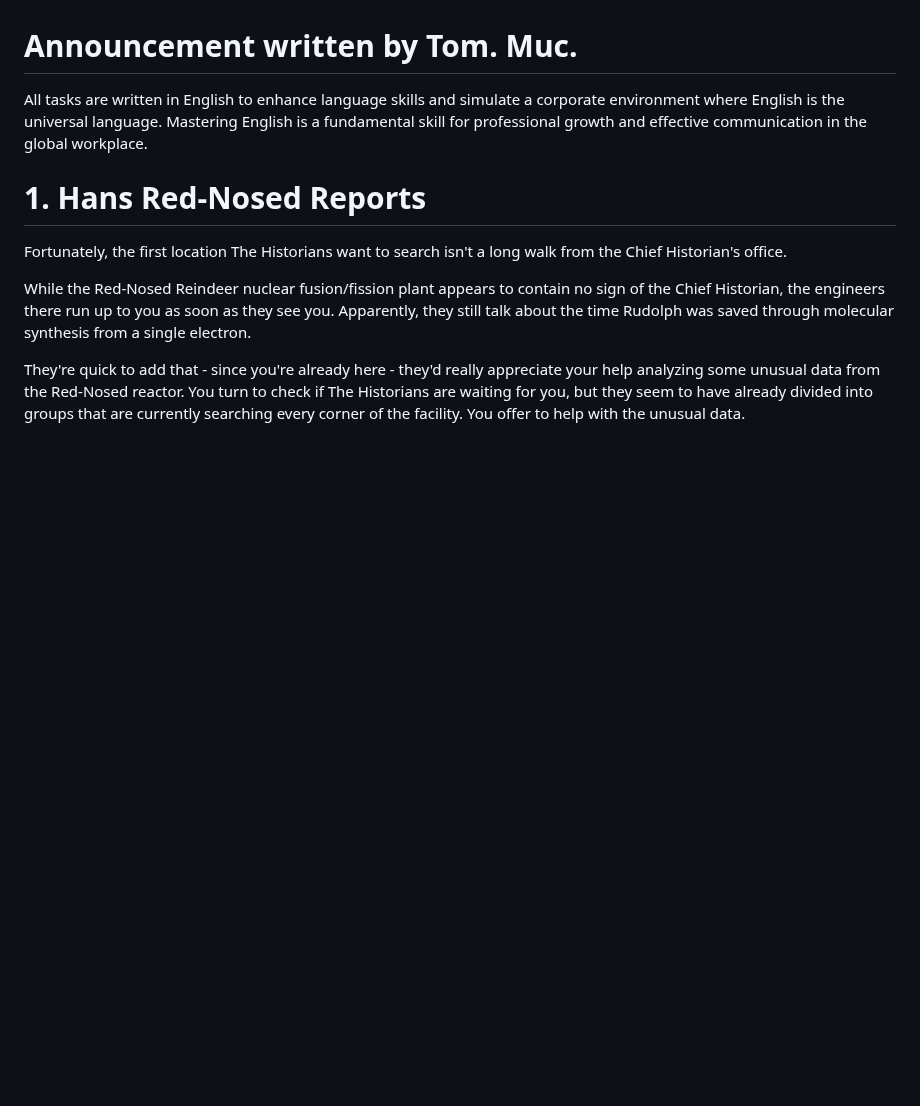
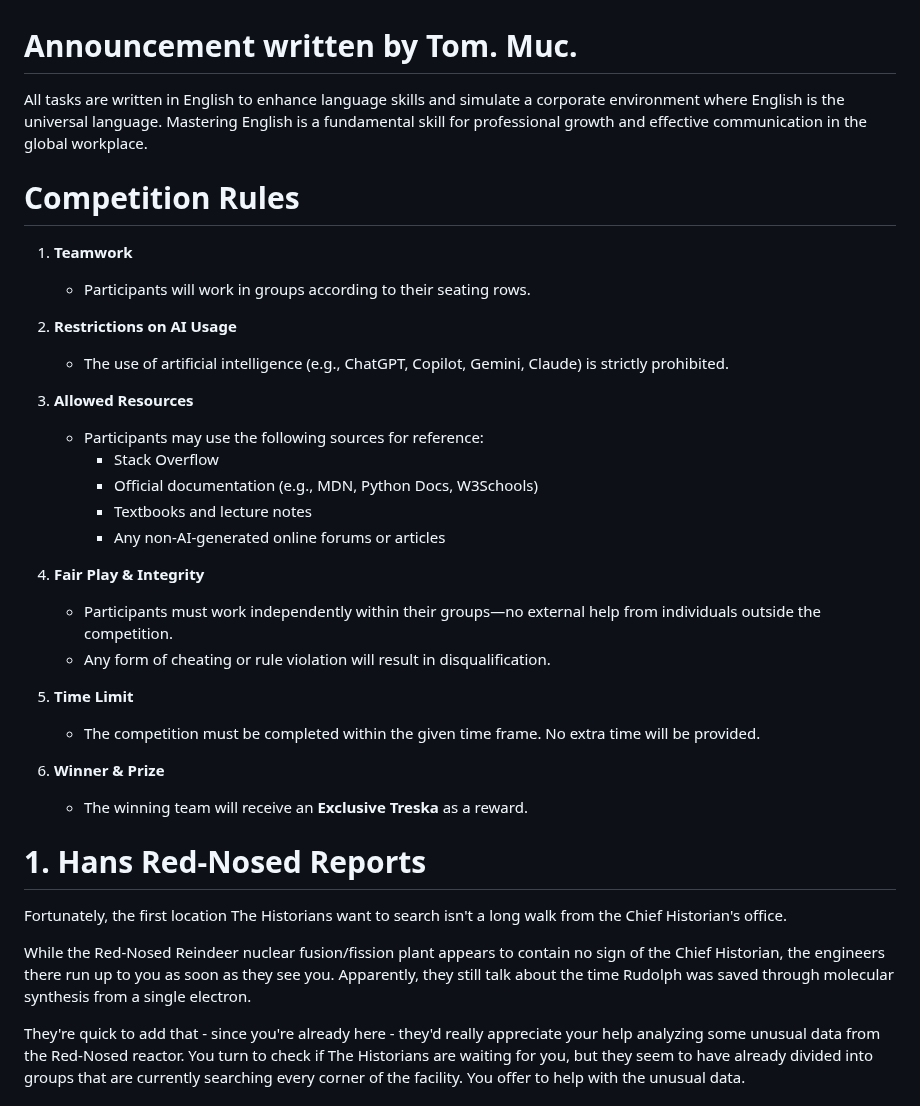
Before and after one commit to SPSITKNM/SPSITKNM, a Markdown page: Súťaž.md, the part around the change. GitHub-like rendering; blank space fills up the shorter version.

```diff
--- a/Súťaž.md
+++ b/Súťaž.md
@@ -1,6 +1,31 @@
 # Announcement written by Tom. Muc.
 
 All tasks are written in English to enhance language skills and simulate a corporate environment where English is the universal language. Mastering English is a fundamental skill for professional growth and effective communication in the global workplace.
+
+# Competition Rules
+
+1. **Teamwork**
+   - Participants will work in groups according to their seating rows.
+
+2. **Restrictions on AI Usage**
+   - The use of artificial intelligence (e.g., ChatGPT, Copilot, Gemini, Claude) is strictly prohibited.
+
+3. **Allowed Resources**
+   - Participants may use the following sources for reference:
+     - Stack Overflow
+     - Official documentation (e.g., MDN, Python Docs, W3Schools)
+     - Textbooks and lecture notes
+     - Any non-AI-generated online forums or articles
+
+4. **Fair Play & Integrity**
+   - Participants must work independently within their groups—no external help from individuals outside the competition.
+   - Any form of cheating or rule violation will result in disqualification.
+
+5. **Time Limit**
+   - The competition must be completed within the given time frame. No extra time will be provided.
+
+6. **Winner & Prize**
+   - The winning team will receive an **Exclusive Treska** as a reward.
 
 # 1. Hans Red-Nosed Reports
 
```
